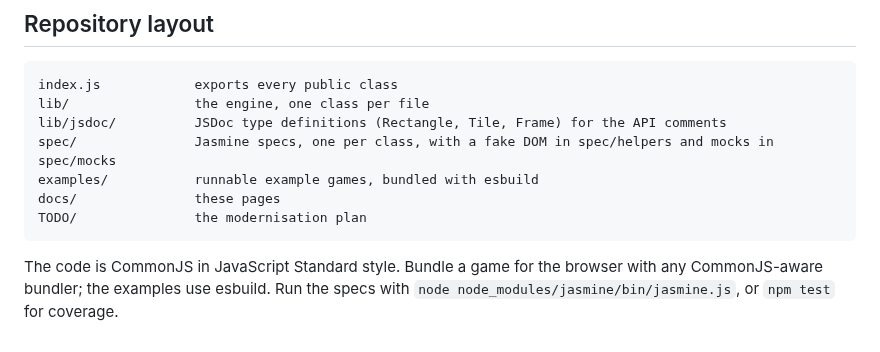
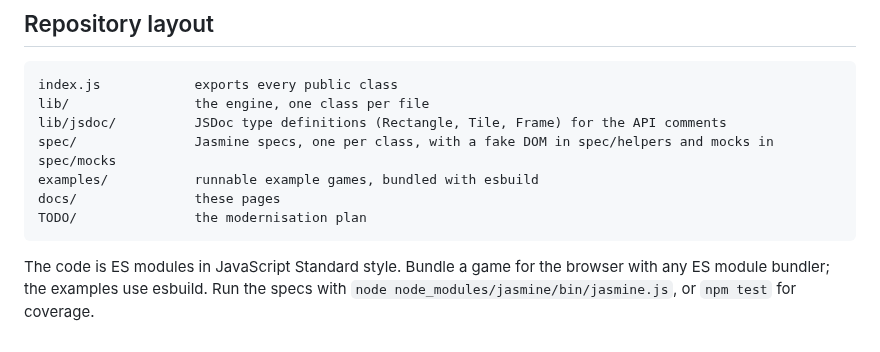
Before and after one commit to tomdionysus/tenkai, a Markdown page: docs/architecture.md, the part around the change. GitHub-like rendering.

````diff
--- a/docs/architecture.md
+++ b/docs/architecture.md
@@ -209,6 +209,6 @@ docs/               these pages
 TODO/               the modernisation plan
 ```
 
-The code is CommonJS in JavaScript Standard style. Bundle a game for the browser with any CommonJS-aware
+The code is ES modules in JavaScript Standard style. Bundle a game for the browser with any ES module
 bundler; the examples use esbuild. Run the specs with `node node_modules/jasmine/bin/jasmine.js`, or
 `npm test` for coverage.
````
Also changed, not shown: README.md (+1 -1 lines).
